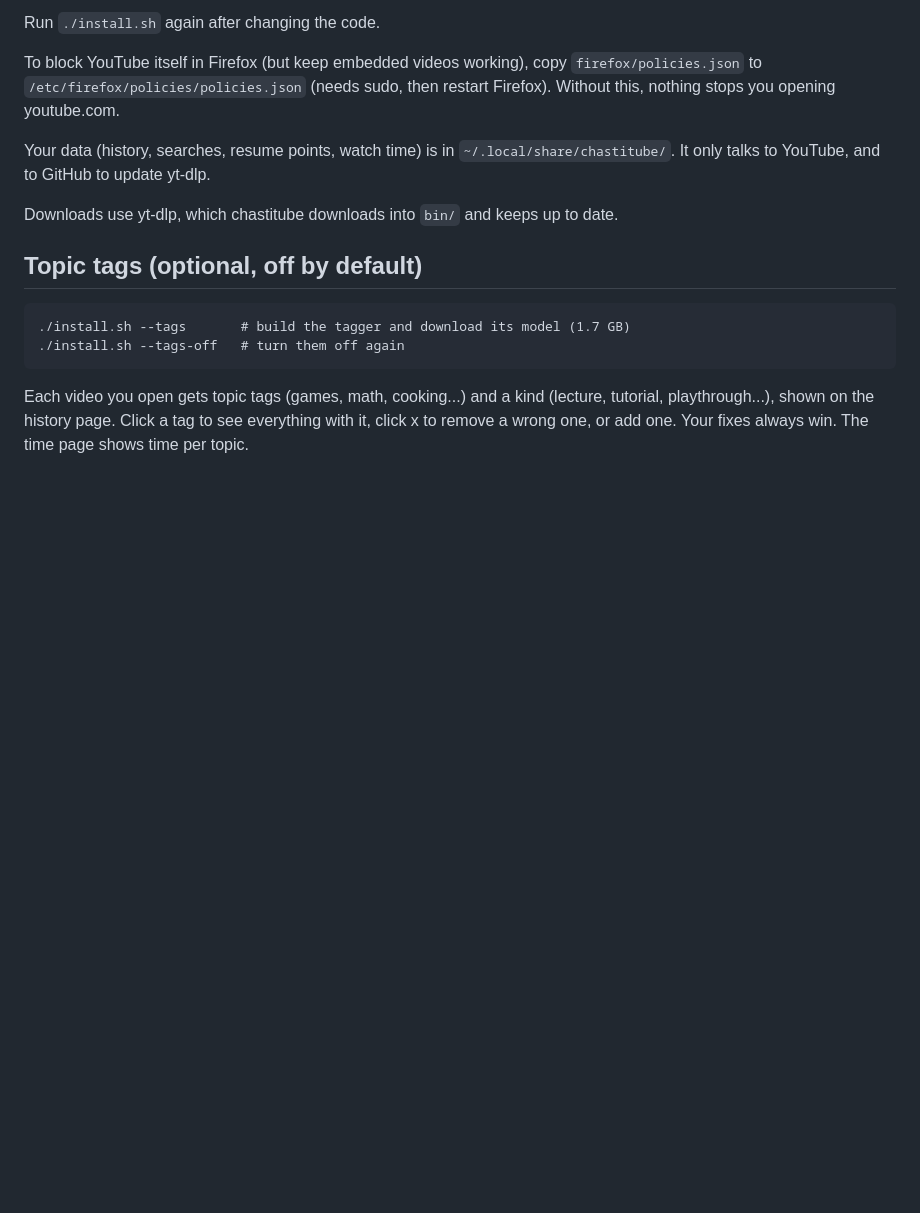
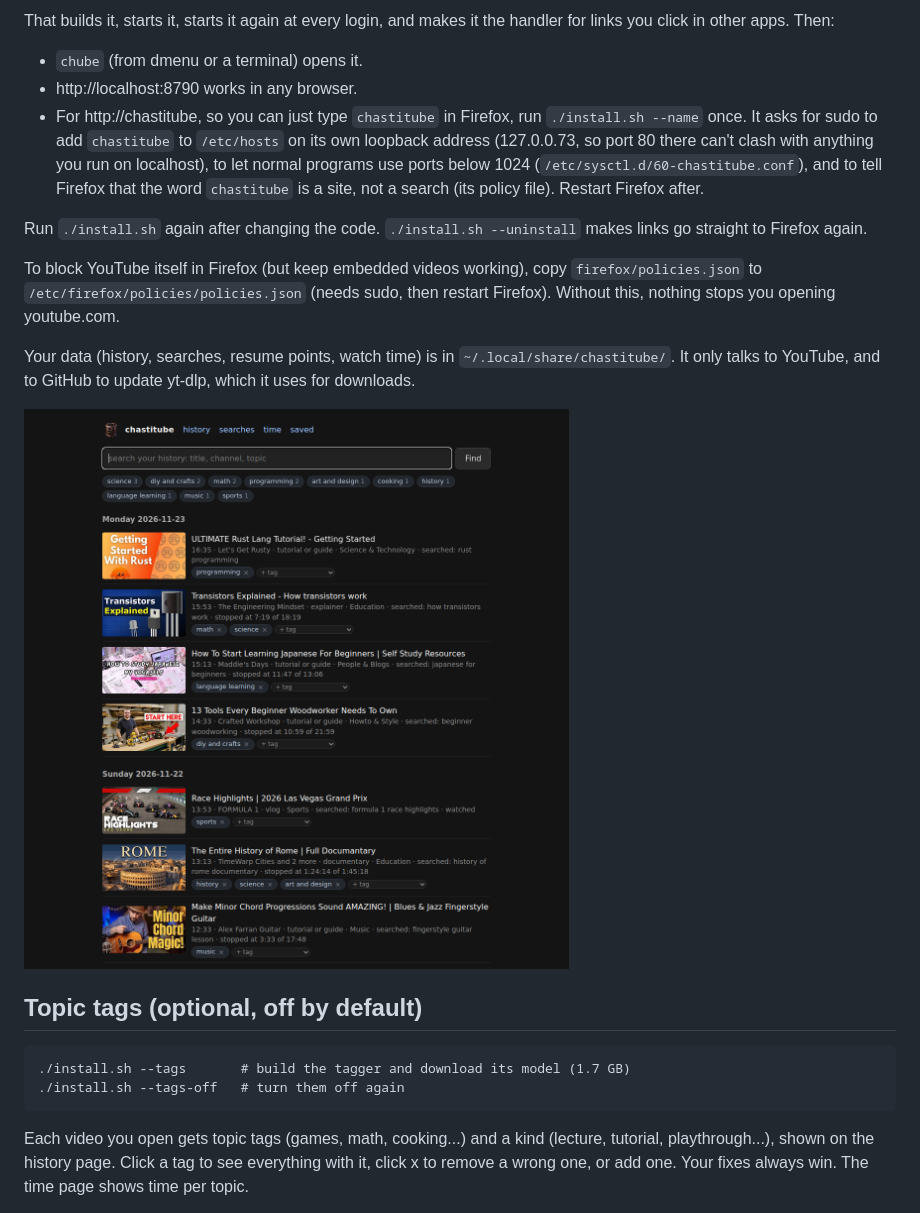
Before and after one commit to wegfawefgawefg/chastitube, a Markdown page: README.md, the part around one of its changes. Rendered like a GitHub page; pictures changed too: docs/history.png (added); blank space fills up the shorter version.

```diff
--- a/README.md
+++ b/README.md
@@ -26,5 +31,19 @@ You need Rust (`cargo`) and Firefox.
 
-Run `./install.sh` again after changing the code.
+That builds it, starts it, starts it again at every login, and makes it the
+handler for links you click in other apps. Then:
+
+- `chube` (from dmenu or a terminal) opens it.
+- http://localhost:8790 works in any browser.
+- For http://chastitube, so you can just type `chastitube` in Firefox, run
+  `./install.sh --name` once. It asks for sudo to add `chastitube` to
+  `/etc/hosts` on its own loopback address (127.0.0.73, so port 80 there
+  can't clash with anything you run on localhost), to let normal programs use
+  ports below 1024 (`/etc/sysctl.d/60-chastitube.conf`), and to tell Firefox
+  that the word `chastitube` is a site, not a search (its policy file). Restart
+  Firefox after.
+
+Run `./install.sh` again after changing the code. `./install.sh --uninstall`
+makes links go straight to Firefox again.
 
 To block YouTube itself in Firefox (but keep embedded videos working), copy
 `firefox/policies.json` to `/etc/firefox/policies/policies.json` (needs sudo,
@@ -32,9 +51,9 @@ then restart Firefox). Without this, nothing stops you opening youtube.com.
 
 Your data (history, searches, resume points, watch time) is in
 `~/.local/share/chastitube/`. It only talks to YouTube, and to GitHub to
-update yt-dlp.
+update yt-dlp, which it uses for downloads.
 
-Downloads use yt-dlp, which chastitube downloads into `bin/` and keeps up to date.
+![History, with topic tags](docs/history.png)
 
 ## Topic tags (optional, off by default)
 
```
Also changed, not shown: other parts of README.md (+16 -6 lines), docs/search.png (added), docs/time.png (added), docs/video.png (added), 9 other files.
